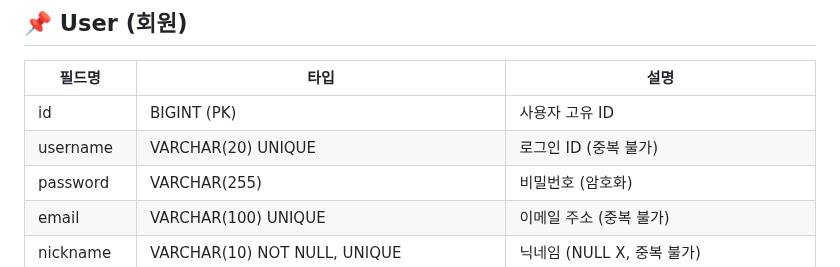
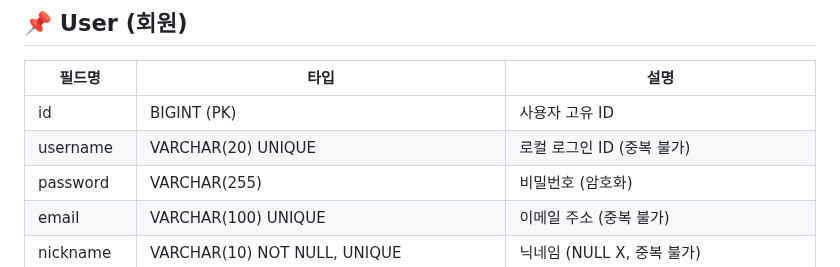
Before and after one commit to yj9107v/busking_project, a Markdown page: docs/erd/ERD_논리설계.md, the part around the change. Drawn GitHub-style.

```diff
--- a/docs/erd/ERD_논리설계.md
+++ b/docs/erd/ERD_논리설계.md
@@ -20,7 +20,7 @@
 | 필드명     | 타입        | 설명                         |
 |------------|----------------------|------------------------------|
 | id         | BIGINT (PK)          | 사용자 고유 ID               |
-| username   | VARCHAR(20) UNIQUE     | 로그인 ID (중복 불가)         |
+| username   | VARCHAR(20) UNIQUE     | 로컬 로그인 ID (중복 불가)         |
 | password   | VARCHAR(255)      | 비밀번호 (암호화)            |
 | email      | VARCHAR(100) UNIQUE | 이메일 주소 (중복 불가)
 | nickname   | VARCHAR(10) NOT NULL, UNIQUE     | 닉네임 (NULL X, 중복 불가)                       |
```
